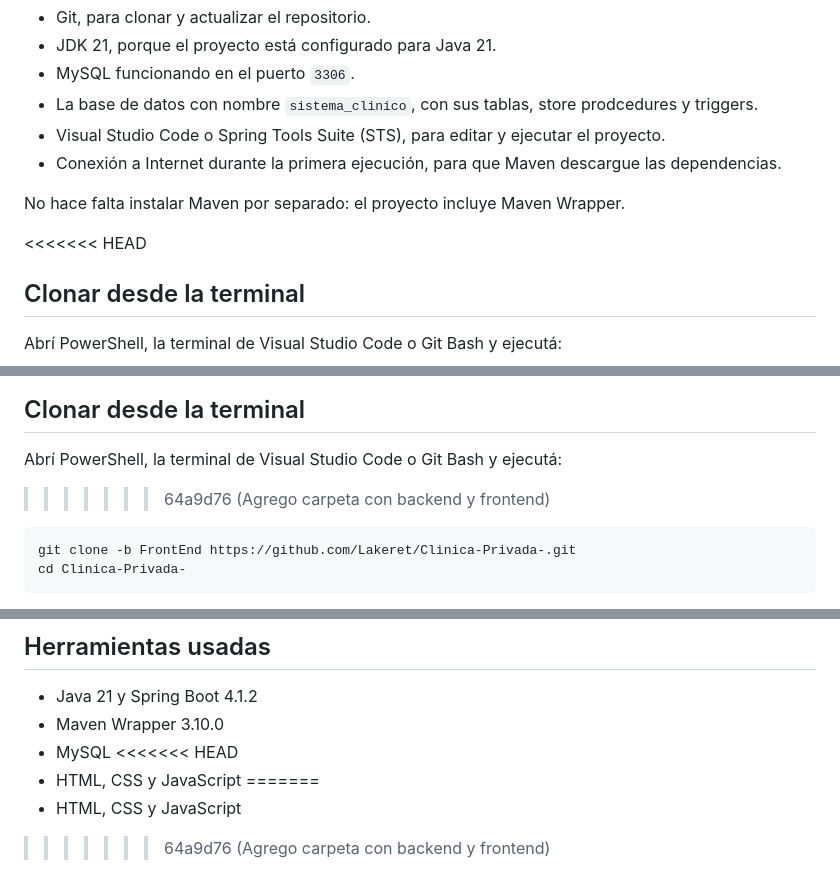
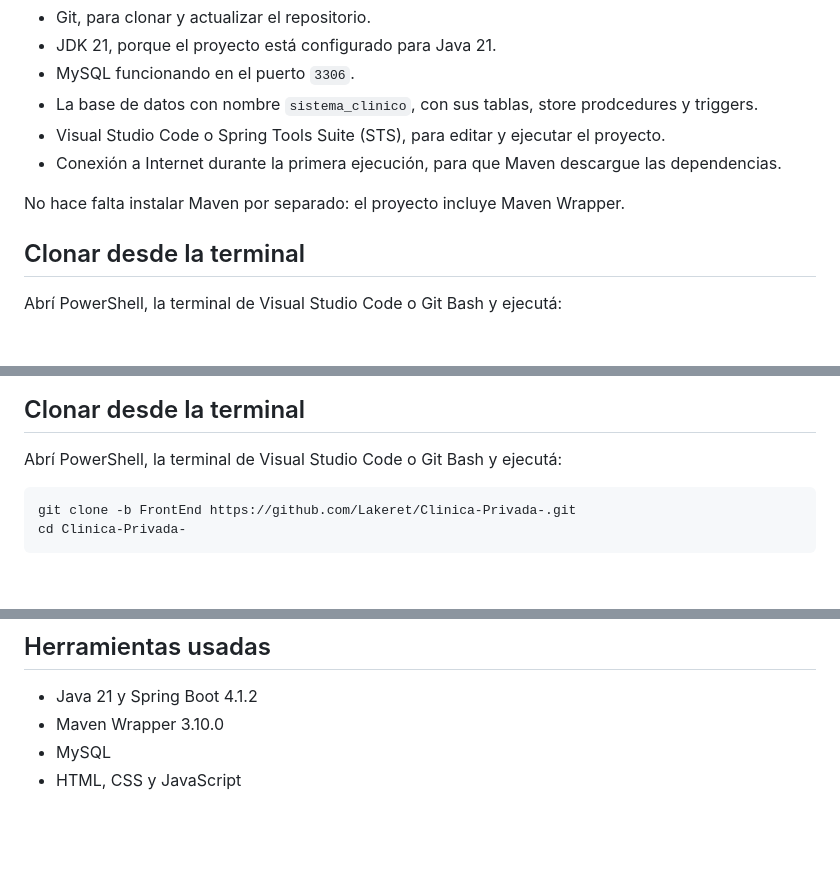
Before and after one commit to Lakeret/Clinica-Privada-, a Markdown page: README.md, 3 parts joined by grey strips. Drawn GitHub-style; blank space fills up the shorter version.

````diff
--- a/README.md
+++ b/README.md
@@ -13,7 +13,6 @@ Proyecto integrador Clinica Privada sitio para pacientes hecho en HTML, CSS y Ja
 
 No hace falta instalar Maven por separado: el proyecto incluye Maven Wrapper.
 
-<<<<<<< HEAD
 ## Clonar desde la terminal
 
 Abrí PowerShell, la terminal de Visual Studio Code o Git Bash y ejecutá:
@@ -25,7 +24,6 @@ Abrí PowerShell, la terminal de Visual Studio Code o Git Bash y ejecutá:
 
 Abrí PowerShell, la terminal de Visual Studio Code o Git Bash y ejecutá:
 
->>>>>>> 64a9d76 (Agrego carpeta con backend y frontend)
 ```bash
 git clone -b FrontEnd https://github.com/Lakeret/Clinica-Privada-.git
 cd Clinica-Privada-
@@ -116,8 +114,4 @@ Clinica-Privada-
 - Java 21 y Spring Boot 4.1.2
 - Maven Wrapper 3.10.0
 - MySQL
-<<<<<<< HEAD
 - HTML, CSS y JavaScript
-=======
-- HTML, CSS y JavaScript
->>>>>>> 64a9d76 (Agrego carpeta con backend y frontend)
````
